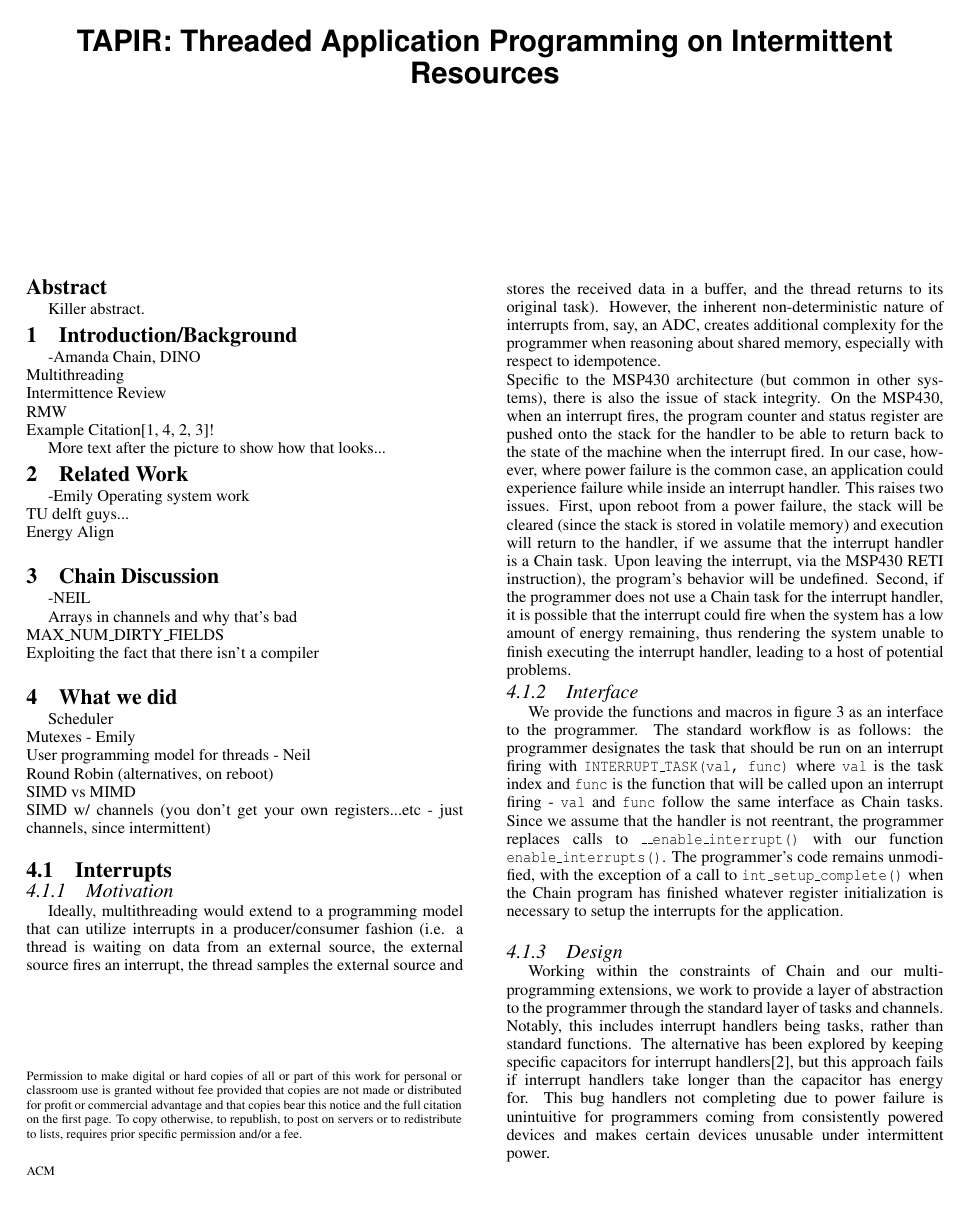
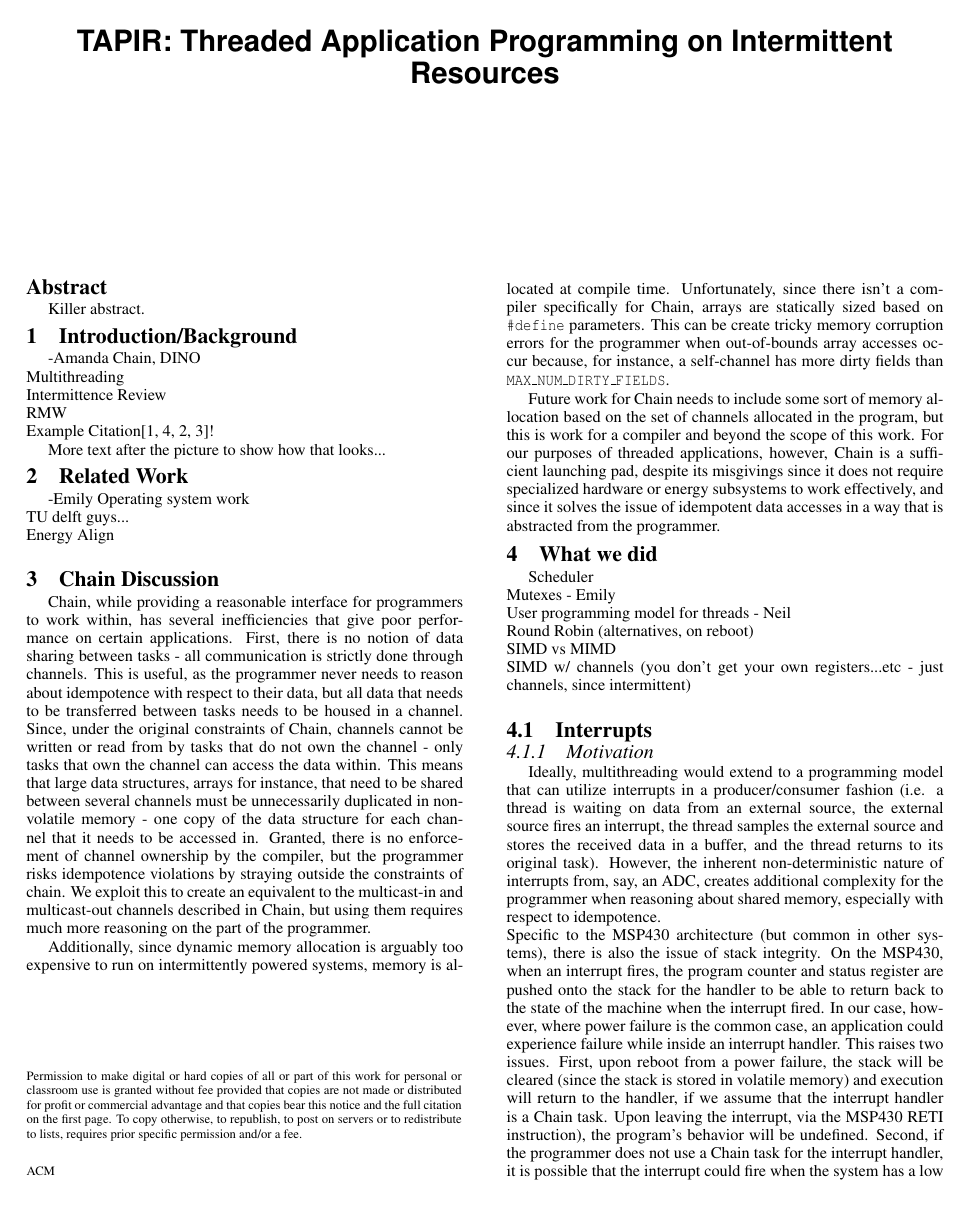
Before and after one commit to kangaruppel/final_paper_742, a LaTeX document (paper.tex): page 1 of 3. Compiled offline with pdfLaTeX.

Commit message:
Commented out kapybera pictures, added Chain discussion, fixed indentation issues

```diff
--- a/paper.tex
+++ b/paper.tex
@@ -72,11 +73,41 @@ TU delft guys...\\
 Energy Align\\
 
 
-\section{Chain Discussion} -NEIL
+\section{Chain Discussion}
+\chain, while providing a reasonable interface for programmers to work within,
+has several inefficiencies that give poor performance on certain applications.
+First, there is no notion of data sharing between tasks - all communication is
+strictly done through channels. This is useful, as the programmer never needs
+to reason about idempotence with respect to their data, but all data that needs
+to be transferred between tasks needs to be housed in a channel. Since, under
+the original constraints of \chain, channels cannot be written or read from by
+tasks that do not own the channel - only tasks that own the channel can access
+the data within. This means that large data structures, arrays for instance,
+that need to be shared between several channels must be unnecessarily
+duplicated in non-volatile memory - one copy of the data structure for each
+channel that it needs to be accessed in. Granted, there is no enforcement of
+channel ownership by the compiler, but the programmer risks idempotence
+violations by straying outside the constraints of chain. We exploit this to
+create an equivalent to the multicast-in and multicast-out channels described
+in \chain, but using them requires much more reasoning on the part of the programmer.
 
-Arrays in channels and why that's bad\\
-MAX\_NUM\_DIRTY\_FIELDS\\
-Exploiting the fact that there isn't a compiler\\
+
+Additionally, since dynamic memory allocation is arguably too expensive to run
+on intermittently powered systems, memory is allocated at compile time.
+Unfortunately, since there isn't a compiler specifically for \chain, arrays
+are statically sized based on \texttt{\#define} parameters. This can be
+create tricky memory corruption errors for the programmer when out-of-bounds
+array accesses occur because, for instance, a self-channel has more dirty
+fields than \texttt{MAX\_NUM\_DIRTY\_FIELDS}.
+
+
+Future work for \chain needs to include some sort of memory allocation based on
+the set of channels allocated in the program, but this is work for a compiler
+and beyond the scope of this work. For our purposes of threaded applications,
+however, \chain is a sufficient launching pad, despite its misgivings since it
+does not require specialized hardware or energy subsystems to work effectively,
+and since it solves the issue of idempotent data accesses in a way that is
+abstracted from the programmer.
 
 
 \section{What we did} % TODO change title
```
Also changed, not shown: paper.tex (34 more changed lines).
